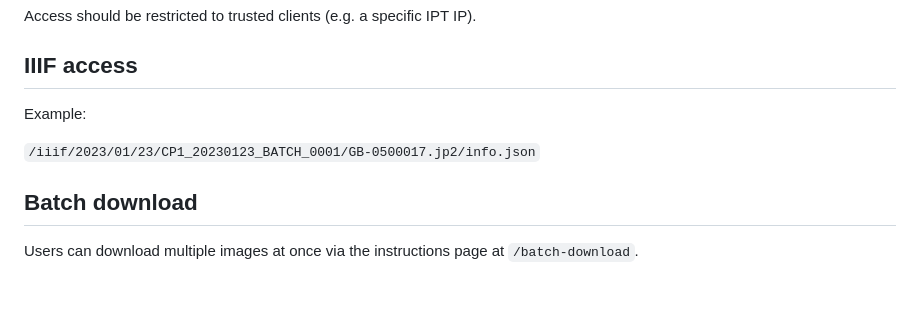
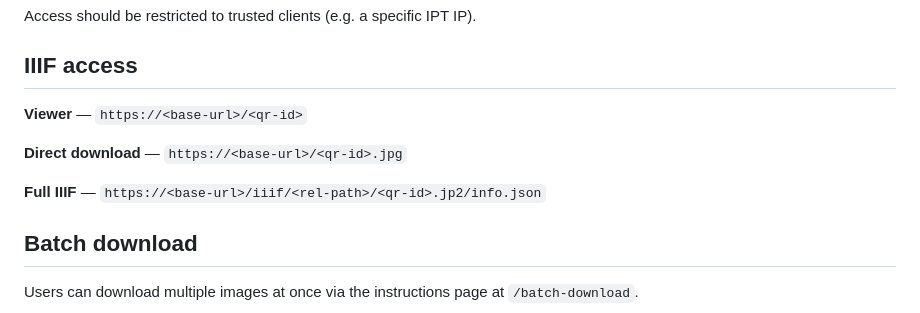
Before and after one commit to herbarium-gb/herbarium-platform, a Markdown page: README.md, the part around the change. GitHub-like rendering; blank space fills up the shorter version.

Commit message:
README: expand IIIF access section with viewer and download URLs
Co-Authored-By: Claude Sonnet 4.6 <noreply@anthropic.com>

```diff
--- a/README.md
+++ b/README.md
@@ -106,9 +106,11 @@ Access should be restricted to trusted clients (e.g. a specific IPT IP).
 
 ## IIIF access
 
-Example:
+**Viewer** — `https://<base-url>/<qr-id>`
 
-`/iiif/2023/01/23/CP1_20230123_BATCH_0001/GB-0500017.jp2/info.json`
+**Direct download** — `https://<base-url>/<qr-id>.jpg`
+
+**Full IIIF** — `https://<base-url>/iiif/<rel-path>/<qr-id>.jp2/info.json`
 
 ## Batch download
 
```
